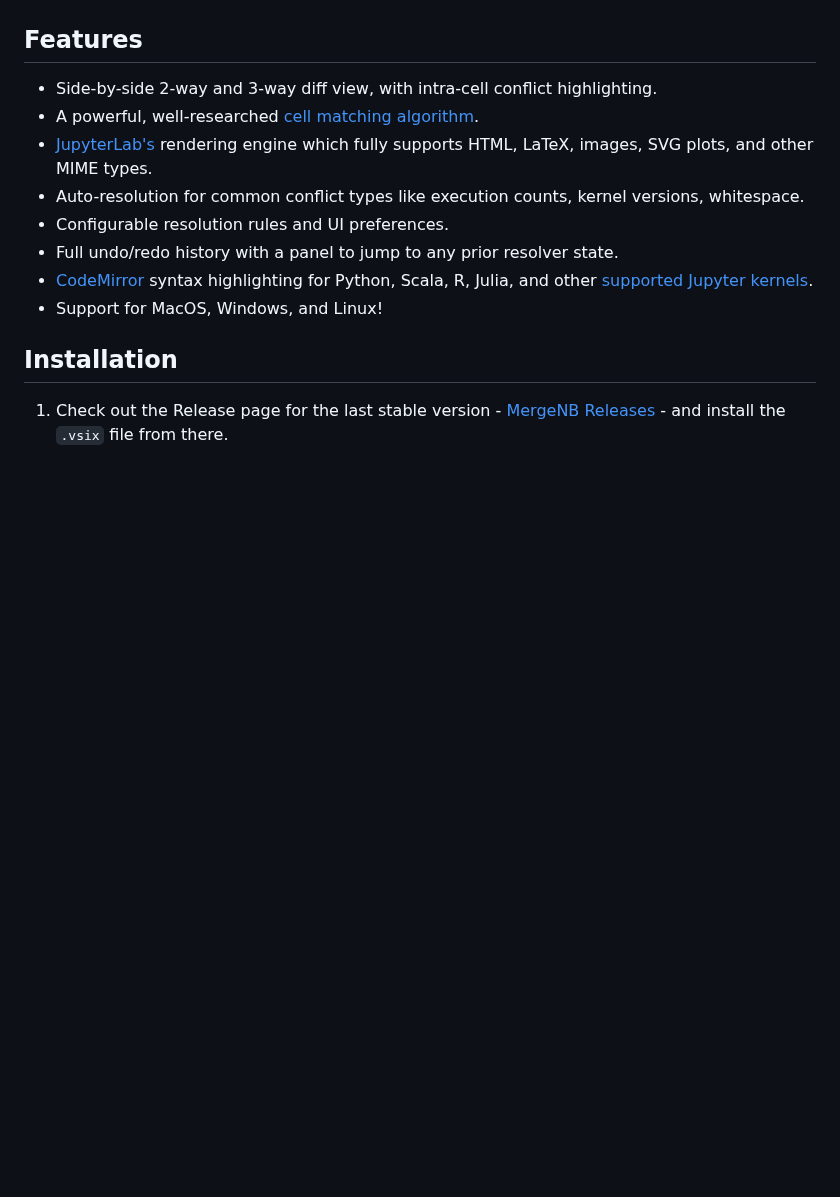
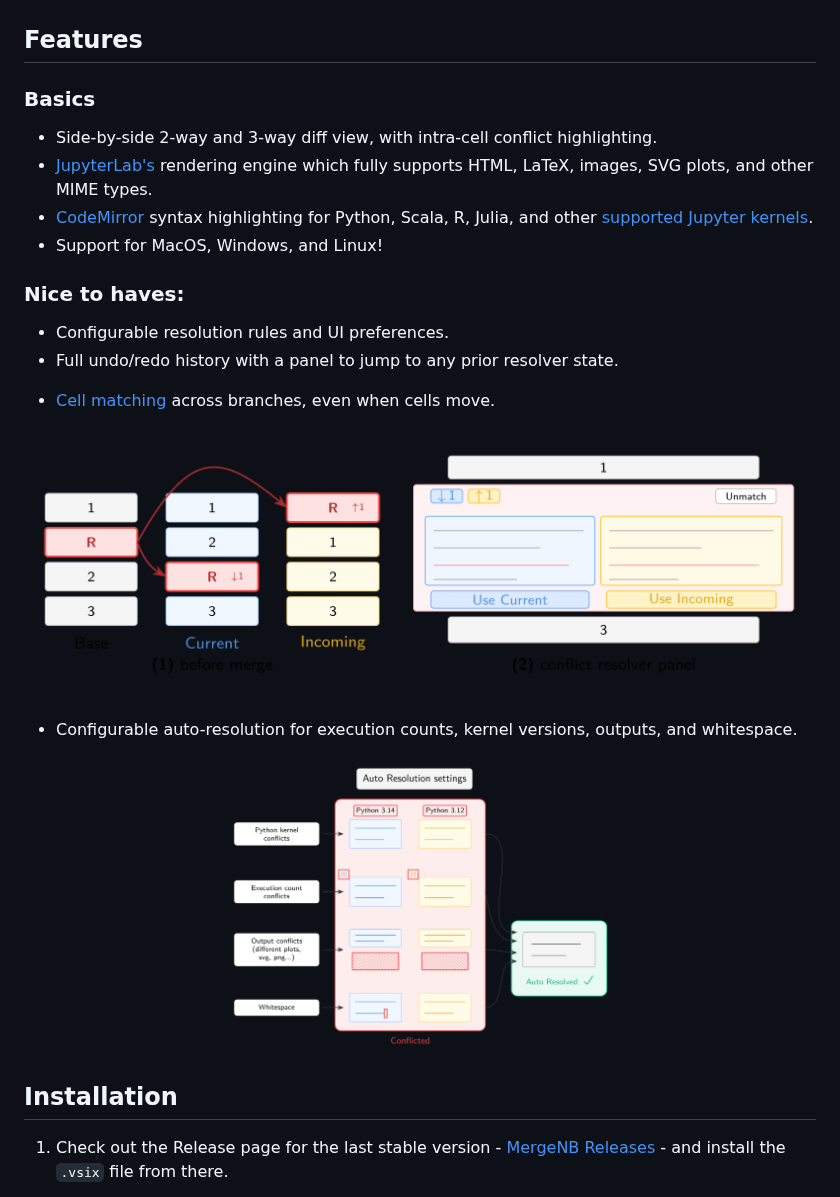
Before and after one commit to Avni2000/MergeNB, a Markdown page: README.md, the part around one of its changes. Rendered like a GitHub page; pictures changed too: readme-assets/auto-resolution.png (added), readme-assets/cell-reordering.png (added); blank space fills up the shorter version.

```diff
--- a/README.md
+++ b/README.md
@@ -25,14 +29,30 @@ MergeNB takes a different approach, much like [nbdime](https://github.com/jupyte
 
 ## Features
 
+### Basics
+
 * Side-by-side 2-way and 3-way diff view, with intra-cell conflict highlighting.
-* A powerful, well-researched [cell matching algorithm](https://en.wikipedia.org/wiki/Hungarian_algorithm).
 * [JupyterLab's](https://www.npmjs.com/package/@jupyterlab/rendermime) rendering engine which fully supports HTML, LaTeX, images, SVG plots, and other MIME types.
-* Auto-resolution for common conflict types like execution counts, kernel versions, whitespace.
+* [CodeMirror](https://codemirror.net/) syntax highlighting for Python, Scala, R, Julia, and other [supported Jupyter kernels](https://github.com/jupyter/jupyter/wiki/Jupyter-kernels).
+* Support for MacOS, Windows, and Linux!
+
+
+### Nice to haves:
+
 * Configurable resolution rules and UI preferences.
 * Full undo/redo history with a panel to jump to any prior resolver state.
-* [CodeMirror](https://codemirror.net/) syntax highlighting for Python, Scala, R, Julia, and other [supported Jupyter kernels](https://github.com/jupyter/jupyter/wiki/Jupyter-kernels).
-* Support for MacOS, Windows, and Linux!
+
+- [Cell matching](https://en.wikipedia.org/wiki/Hungarian_algorithm) across branches, even when cells move.
+
+<p align="center">
+  <img src="readme-assets/cell-reordering.png" alt="Smart resolution algorithm" height="300px" />
+</p>
+
+- Configurable auto-resolution for execution counts, kernel versions, outputs, and whitespace.
+
+<p align="center">
+  <img src="readme-assets/auto-resolution.png" alt="Kernel version, execution count, output, and whitespace conflicts are auto handled" height="300px" />
+</p>
 
 
 ## Installation
```
Also changed, not shown: other parts of README.md (+12 -8 lines).
